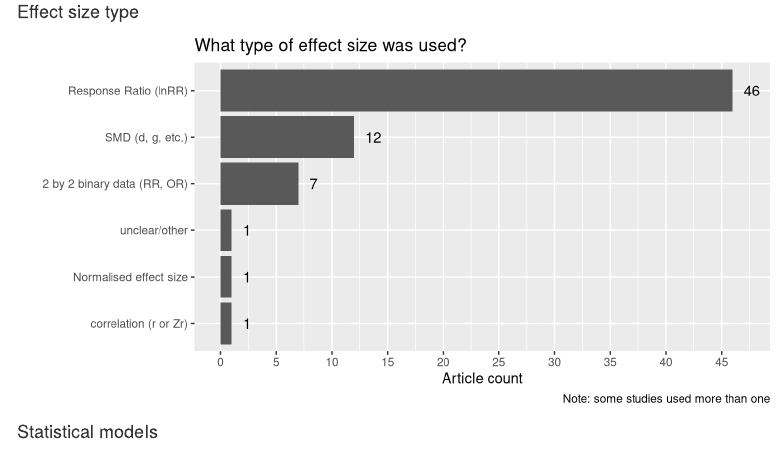
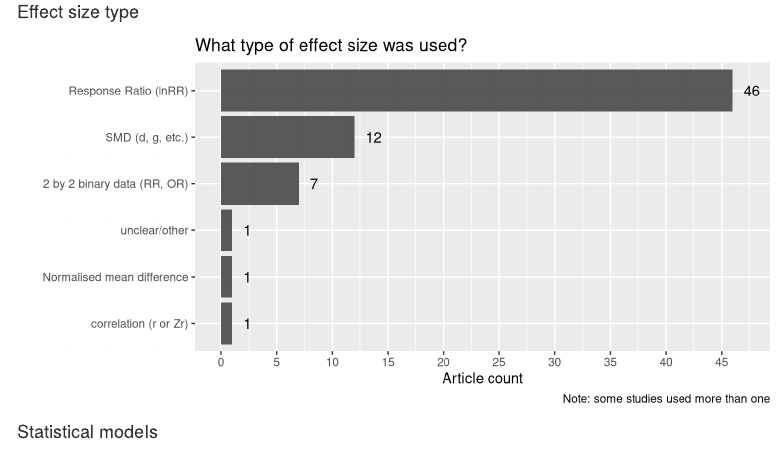
Before and after one commit to mlagisz/survey_neurobiology_MA, an R Markdown document (source/Survey Results.Rmd): the page in a window 1100 px wide, from 9480 px down. Rendered offline with R 4.5, knitr and Pandoc, with nearby package versions; some code elsewhere in the file could not run offline; menus at the side of the page are left out.

Commit message:
Update Survey Results.Rmd

```diff
--- a/source/Survey Results.Rmd
+++ b/source/Survey Results.Rmd
@@ -329,7 +329,7 @@ Effect_size_sep <- separate_rows(rawdata_incl, Effect_size, sep = ";") #split ro
 Effect_size_sep$Effect_size <- as.factor(Effect_size_sep$Effect_size)
 levels(Effect_size_sep$Effect_size) <- c("2 by 2 binary data (RR, OR)",
                                          "correlation (r or Zr)",
-                                         "Normalised effect size",
+                                         "Normalised mean difference",
                                          "Response Ratio (lnRR)",
                                          "SMD (d, g, etc.)",
                                          "unclear/other",
```
